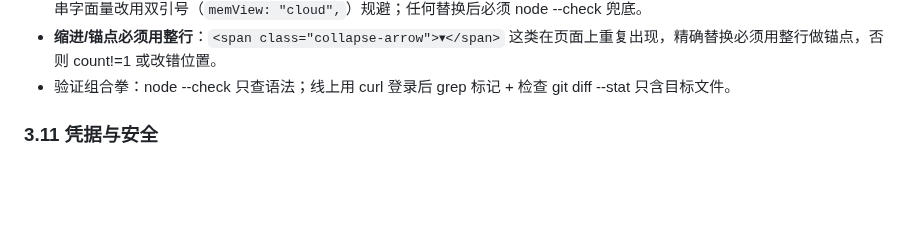
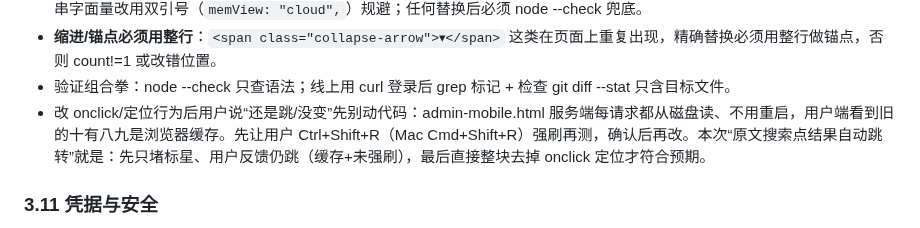
Before and after one commit to kejuanling/Heartbeat_Memory, a Markdown page: 云服务器MCP工具使用经验.md, the part around the change. GitHub-like rendering; blank space fills up the shorter version.

Commit message:
经验: 改onclick后用户说还是跳先强刷再动代码(管理台前端缓存)

```diff
--- a/云服务器MCP工具使用经验.md
+++ b/云服务器MCP工具使用经验.md
@@ -153,6 +153,8 @@
 - re.sub 替换串陷阱：`\'` 不是 Python 替换串转义，会原样写成反斜杠+引号，产生非法 JS（如 `memView: \'cloud\',`）。字符串字面量改用双引号（`memView: "cloud",`）规避；任何替换后必须 node --check 兜底。
 - **缩进/锚点必须用整行**：`<span class="collapse-arrow">▾</span>` 这类在页面上重复出现，精确替换必须用整行做锚点，否则 count!=1 或改错位置。
 - 验证组合拳：node --check 只查语法；线上用 curl 登录后 grep 标记 + 检查 git diff --stat 只含目标文件。
+- 改 onclick/定位行为后用户说“还是跳/没变”先别动代码：admin-mobile.html 服务端每请求都从磁盘读、不用重启，用户端看到旧的十有八九是浏览器缓存。先让用户 Ctrl+Shift+R（Mac Cmd+Shift+R）强刷再测，确认后再改。本次“原文搜索点结果自动跳转”就是：先只堵标星、用户反馈仍跳（缓存+未强刷），最后直接整块去掉 onclick 定位才符合预期。
+
 
 ### 3.11 凭据与安全
 - 凭据读取：dotenv 运行时注入不会出现在 `/proc/<pid>/environ`；应从 `/opt/dylan-heartbeat/.env` 的 `ADMIN_USER`/`ADMIN_PASSWORD` 读取（勿打印明文）。
```
